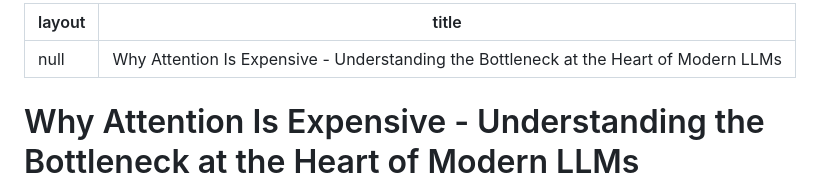
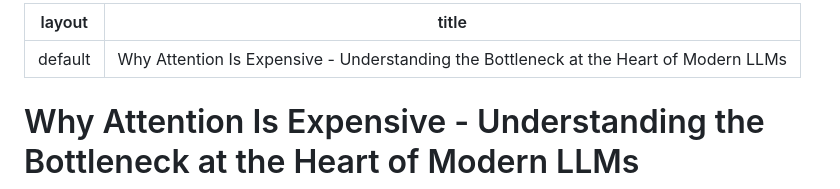
Before and after one commit to SanniM3/SanniM3.github.io, a Markdown page: blog/test.md, the part around the change. Rendered like a GitHub page.

Commit message:
test to default layout

```diff
--- a/blog/test.md
+++ b/blog/test.md
@@ -1,5 +1,5 @@
 ---
-layout: null
+layout: default
 title: Why Attention Is Expensive - Understanding the Bottleneck at the Heart of Modern LLMs
 ---
 # Why Attention Is Expensive - Understanding the Bottleneck at the Heart of Modern LLMs
```
